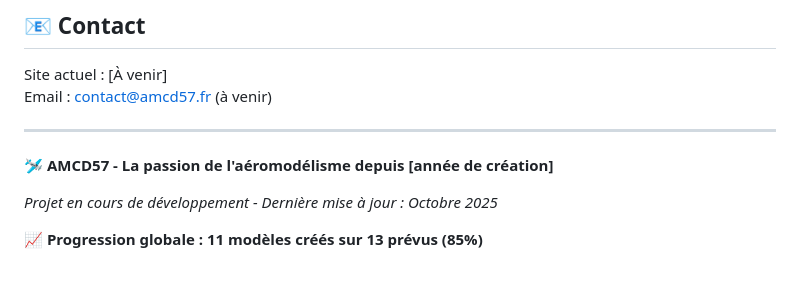
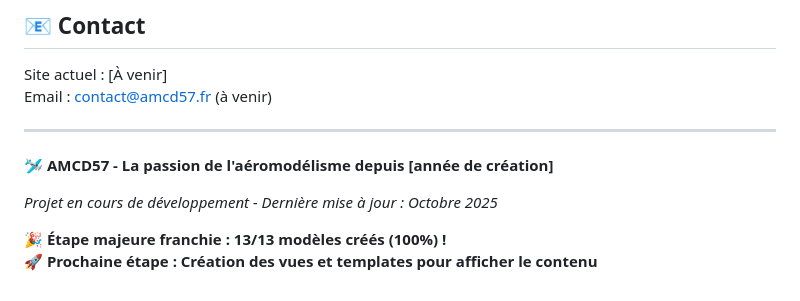
Before and after one commit to alo635/amcd57-django, a Markdown page: readme.md, the part around the change printed below. GitHub-like rendering.

```diff
--- a/readme.md
+++ b/readme.md
@@ -462,4 +518,5 @@ Email : contact@amcd57.fr (à venir)
 
 _Projet en cours de développement - Dernière mise à jour : Octobre 2025_
 
-**📈 Progression globale : 11 modèles créés sur 13 prévus (85%)**
+**🎉 Étape majeure franchie : 13/13 modèles créés (100%) !**
+**🚀 Prochaine étape : Création des vues et templates pour afficher le contenu**
```
Also changed, not shown: other parts of readme.md (+75 -19 lines).
